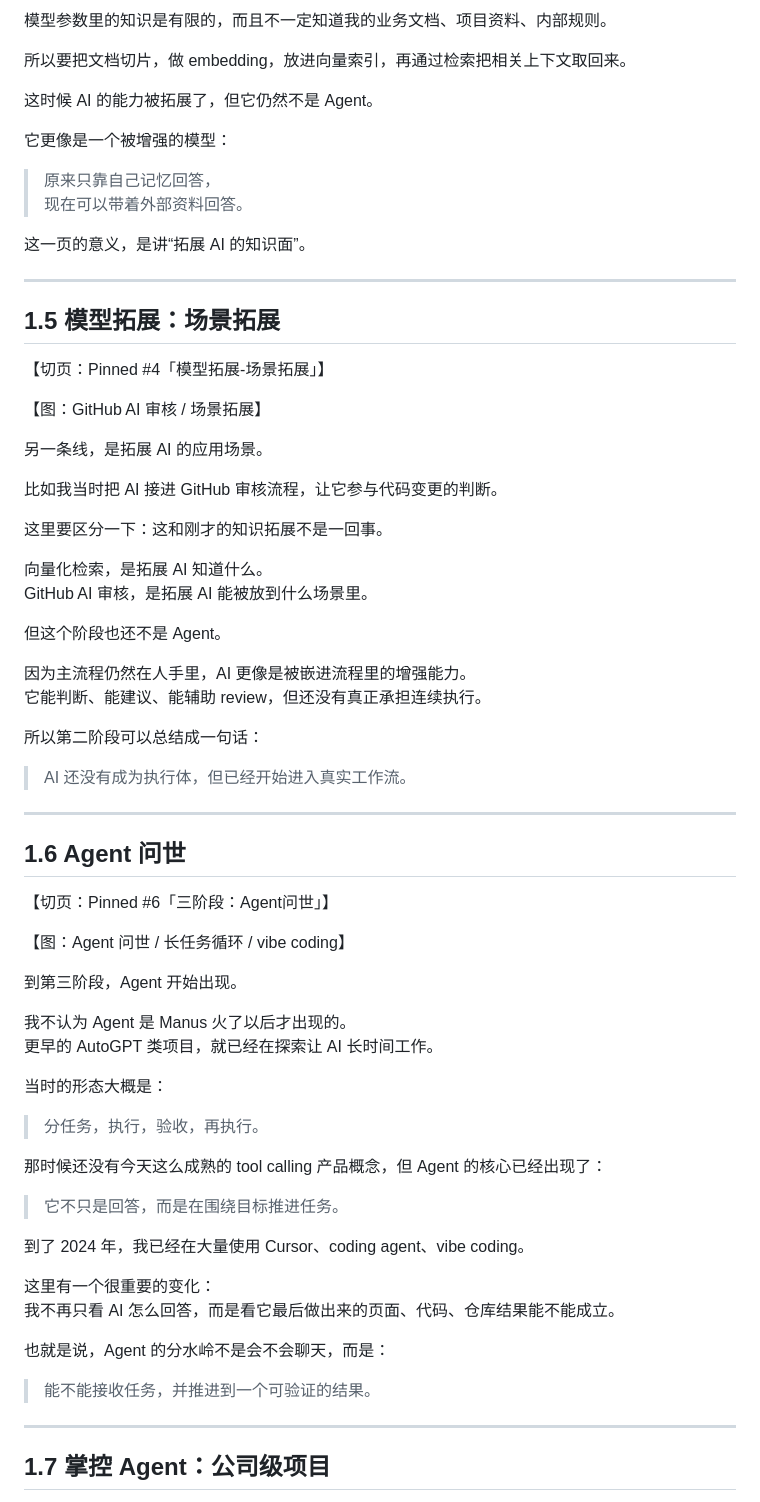
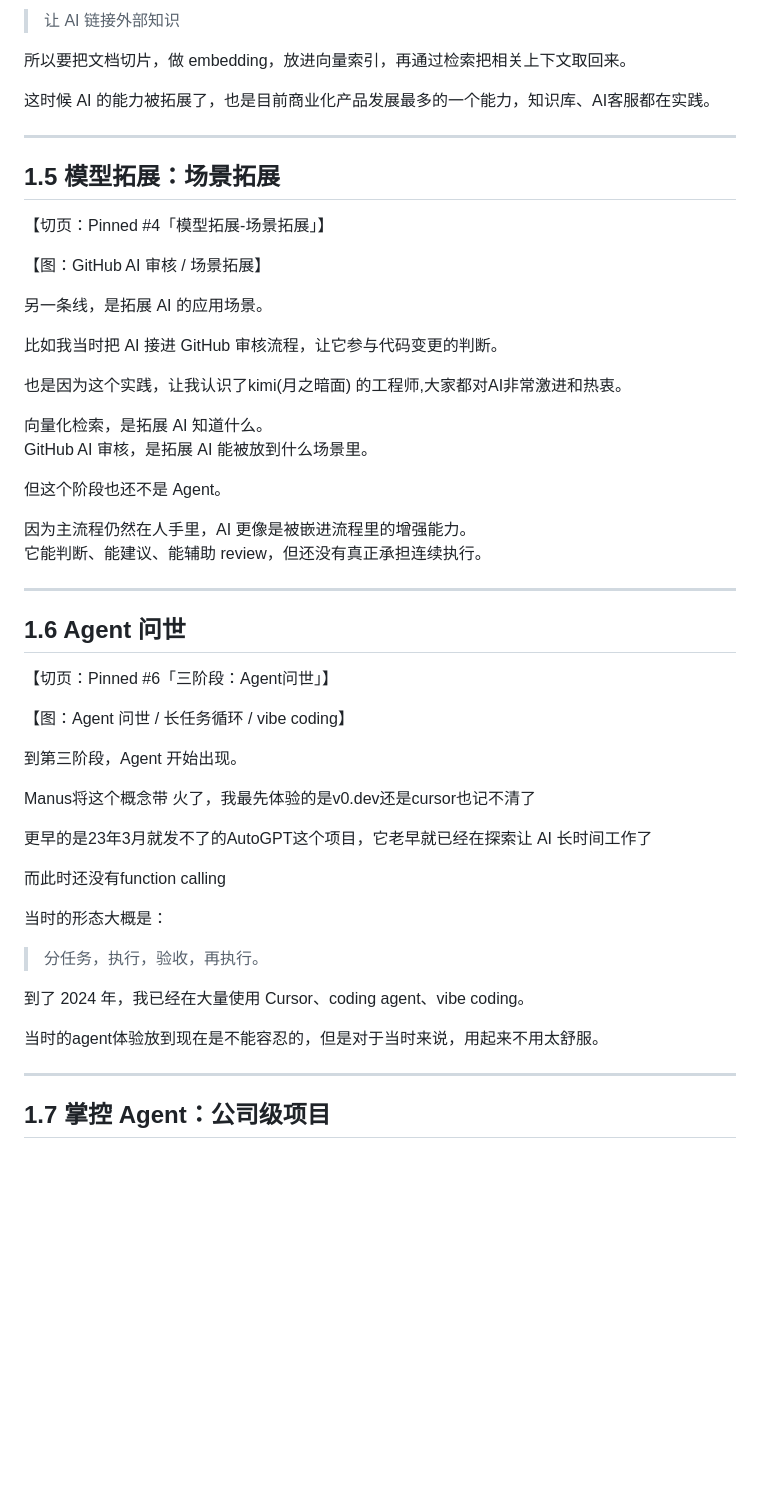
Before and after one commit to JunJD/-Agent-------ppt, a Markdown page: 当Agent进入业务系统-最终口述稿.md, the part around one of its changes. GitHub-like rendering; blank space fills up the shorter version.

```diff
--- a/当Agent进入业务系统-最终口述稿.md
+++ b/当Agent进入业务系统-最终口述稿.md
@@ -136,16 +125,9 @@ ChatGPT 出来之后，AI 不再只是论文和实验室里的模型能力，而
 
-模型参数里的知识是有限的，而且不一定知道我的业务文档、项目资料、内部规则。
+> 让 AI 链接外部知识
 
 所以要把文档切片，做 embedding，放进向量索引，再通过检索把相关上下文取回来。
 
-这时候 AI 的能力被拓展了，但它仍然不是 Agent。
-
-它更像是一个被增强的模型：
-
-> 原来只靠自己记忆回答，
-> 现在可以带着外部资料回答。
-
-这一页的意义，是讲“拓展 AI 的知识面”。
+这时候 AI 的能力被拓展了，也是目前商业化产品发展最多的一个能力，知识库、AI客服都在实践。
 
 ---
 
@@ -159,7 +141,7 @@ ChatGPT 出来之后，AI 不再只是论文和实验室里的模型能力，而
 
 比如我当时把 AI 接进 GitHub 审核流程，让它参与代码变更的判断。
 
-这里要区分一下：这和刚才的知识拓展不是一回事。
+也是因为这个实践，让我认识了kimi(月之暗面) 的工程师,大家都对AI非常激进和热衷。
 
 向量化检索，是拓展 AI 知道什么。
 GitHub AI 审核，是拓展 AI 能被放到什么场景里。
@@ -168,10 +150,6 @@ GitHub AI 审核，是拓展 AI 能被放到什么场景里。
 
 因为主流程仍然在人手里，AI 更像是被嵌进流程里的增强能力。
 它能判断、能建议、能辅助 review，但还没有真正承担连续执行。
-
-所以第二阶段可以总结成一句话：
-
-> AI 还没有成为执行体，但已经开始进入真实工作流。
 
 ---
 
@@ -183,25 +161,19 @@ GitHub AI 审核，是拓展 AI 能被放到什么场景里。
 
 到第三阶段，Agent 开始出现。
 
-我不认为 Agent 是 Manus 火了以后才出现的。
-更早的 AutoGPT 类项目，就已经在探索让 AI 长时间工作。
+Manus将这个概念带 火了，我最先体验的是v0.dev还是cursor也记不清了
+
+更早的是23年3月就发不了的AutoGPT这个项目，它老早就已经在探索让 AI 长时间工作了
+
+而此时还没有function calling
 
 当时的形态大概是：
 
 > 分任务，执行，验收，再执行。
 
-那时候还没有今天这么成熟的 tool calling 产品概念，但 Agent 的核心已经出现了：
-
-> 它不只是回答，而是在围绕目标推进任务。
-
 到了 2024 年，我已经在大量使用 Cursor、coding agent、vibe coding。
 
-这里有一个很重要的变化：
-我不再只看 AI 怎么回答，而是看它最后做出来的页面、代码、仓库结果能不能成立。
-
-也就是说，Agent 的分水岭不是会不会聊天，而是：
-
-> 能不能接收任务，并推进到一个可验证的结果。
+当时的agent体验放到现在是不能容忍的，但是对于当时来说，用起来不用太舒服。
 
 ---
 
```
Also changed, not shown: other parts of 当Agent进入业务系统-最终口述稿.md (+18 -29 lines).
